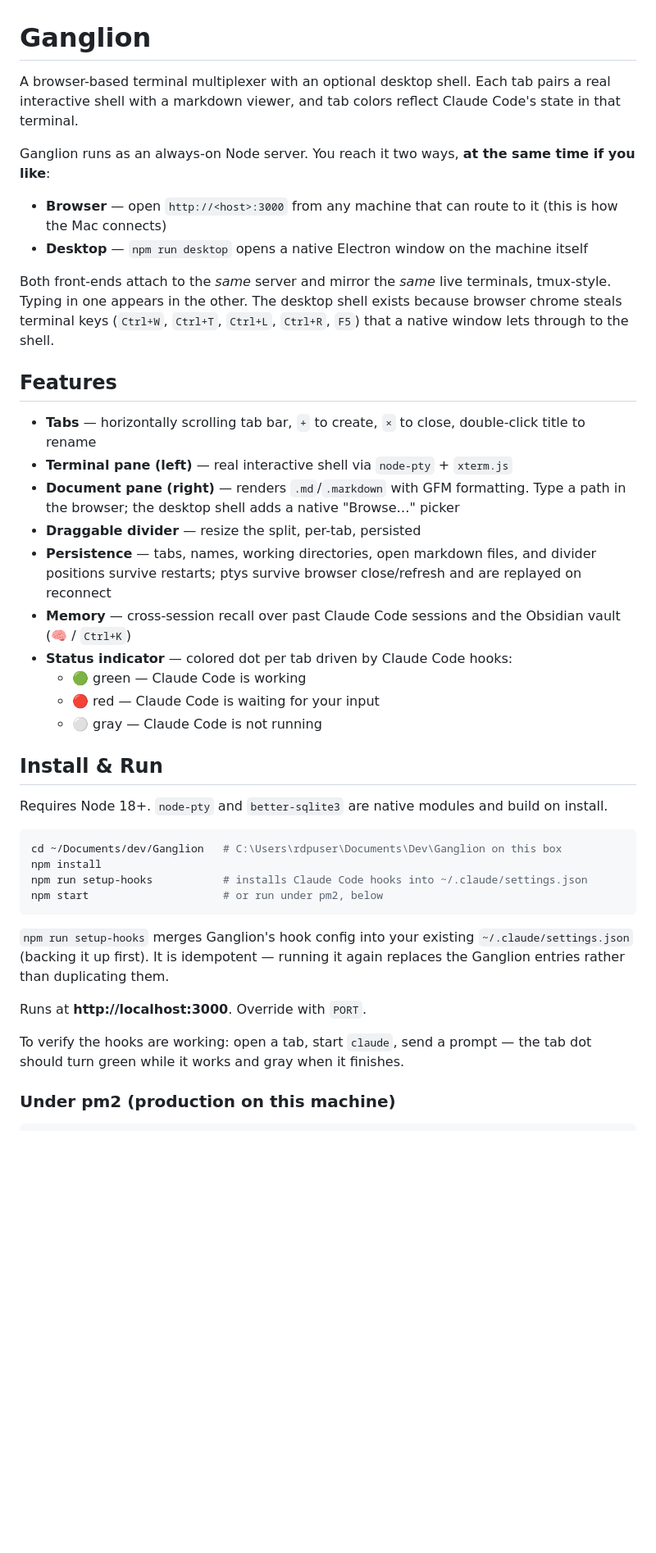
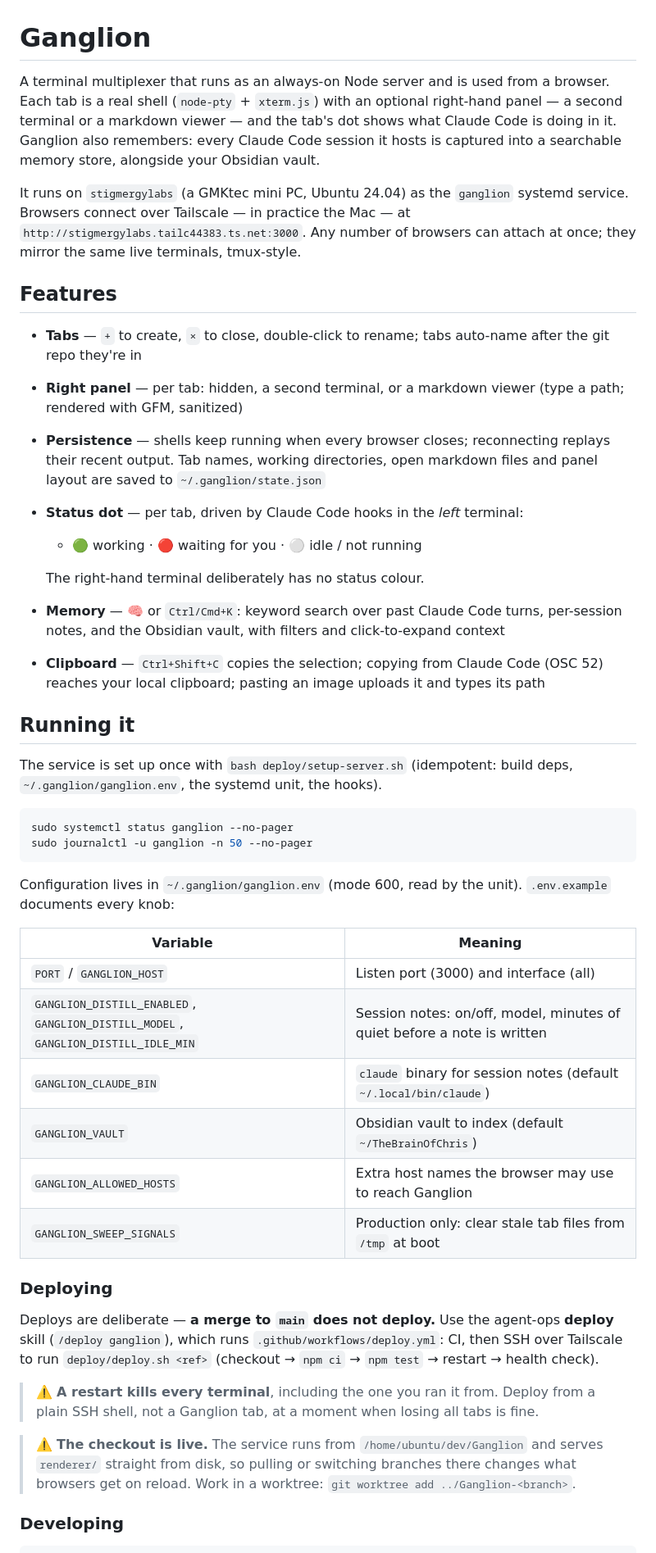
Before and after one commit to cmurph1624/Ganglion, a Markdown page: README.md, the part around one of its changes. Shown at 82% size. Drawn GitHub-style; blank space fills up the shorter version.

````diff
--- a/README.md
+++ b/README.md
@@ -1,44 +1,49 @@
 # Ganglion
 
-A browser-based terminal multiplexer with an optional desktop shell. Each tab pairs a real interactive shell with a markdown viewer, and tab colors reflect Claude Code's state in that terminal.
+A terminal multiplexer that runs as an always-on Node server and is used from a browser. Each tab is a real shell (`node-pty` + `xterm.js`) with an optional right-hand panel — a second terminal or a markdown viewer — and the tab's dot shows what Claude Code is doing in it. Ganglion also remembers: every Claude Code session it hosts is captured into a searchable memory store, alongside your Obsidian vault.
 
-Ganglion runs as an always-on Node server. You reach it two ways, **at the same time if you like**:
-
-- **Browser** — open `http://<host>:3000` from any machine that can route to it (this is how the Mac connects)
-- **Desktop** — `npm run desktop` opens a native Electron window on the machine itself
-
-Both front-ends attach to the *same* server and mirror the *same* live terminals, tmux-style. Typing in one appears in the other. The desktop shell exists because browser chrome steals terminal keys (`Ctrl+W`, `Ctrl+T`, `Ctrl+L`, `Ctrl+R`, `F5`) that a native window lets through to the shell.
+It runs on `stigmergylabs` (a GMKtec mini PC, Ubuntu 24.04) as the `ganglion` systemd service. Browsers connect over Tailscale — in practice the Mac — at `http://stigmergylabs.tailc44383.ts.net:3000`. Any number of browsers can attach at once; they mirror the same live terminals, tmux-style.
 
 ## Features
 
-- **Tabs** — horizontally scrolling tab bar, `+` to create, `×` to close, double-click title to rename
-- **Terminal pane (left)** — real interactive shell via `node-pty` + `xterm.js`
-- **Document pane (right)** — renders `.md`/`.markdown` with GFM formatting. Type a path in the browser; the desktop shell adds a native "Browse…" picker
-- **Draggable divider** — resize the split, per-tab, persisted
-- **Persistence** — tabs, names, working directories, open markdown files, and divider positions survive restarts; ptys survive browser close/refresh and are replayed on reconnect
-- **Memory** — cross-session recall over past Claude Code sessions and the Obsidian vault (🧠 / `Ctrl+K`)
-- **Status indicator** — colored dot per tab driven by Claude Code hooks:
-  - 🟢 green — Claude Code is working
-  - 🔴 red — Claude Code is waiting for your input
-  - ⚪️ gray — Claude Code is not running
+- **Tabs** — `+` to create, `×` to close, double-click to rename; tabs auto-name after the git repo they're in
+- **Right panel** — per tab: hidden, a second terminal, or a markdown viewer (type a path; rendered with GFM, sanitized)
+- **Persistence** — shells keep running when every browser closes; reconnecting replays their recent output. Tab names, working directories, open markdown files and panel layout are saved to `~/.ganglion/state.json`
+- **Status dot** — per tab, driven by Claude Code hooks in the *left* terminal:
+  - 🟢 working · 🔴 waiting for you · ⚪️ idle / not running
 
-## Install & Run
+  The right-hand terminal deliberately has no status colour.
+- **Memory** — 🧠 or `Ctrl/Cmd+K`: keyword search over past Claude Code turns, per-session notes, and the Obsidian vault, with filters and click-to-expand context
+- **Clipboard** — `Ctrl+Shift+C` copies the selection; copying from Claude Code (OSC 52) reaches your local clipboard; pasting an image uploads it and types its path
 
-Requires Node 18+. `node-pty` and `better-sqlite3` are native modules and build on install.
+## Running it
+
+The service is set up once with `bash deploy/setup-server.sh` (idempotent: build deps, `~/.ganglion/ganglion.env`, the systemd unit, the hooks).
 
 ```bash
-cd ~/Documents/dev/Ganglion   # C:\Users\rdpuser\Documents\Dev\Ganglion on this box
-npm install
-npm run setup-hooks           # installs Claude Code hooks into ~/.claude/settings.json
-npm start                     # or run under pm2, below
+sudo systemctl status ganglion --no-pager
+sudo journalctl -u ganglion -n 50 --no-pager
 ```
 
-`npm run setup-hooks` merges Ganglion's hook config into your existing `~/.claude/settings.json` (backing it up first). It is idempotent — running it again replaces the Ganglion entries rather than duplicating them.
+Configuration lives in `~/.ganglion/ganglion.env` (mode 600, read by the unit). `.env.example` documents every knob:
 
-Runs at **http://localhost:3000**. Override with `PORT`.
+| Variable | Meaning |
+|---|---|
+| `PORT` / `GANGLION_HOST` | Listen port (3000) and interface (all) |
+| `GANGLION_DISTILL_ENABLED`, `GANGLION_DISTILL_MODEL`, `GANGLION_DISTILL_IDLE_MIN` | Session notes: on/off, model, minutes of quiet before a note is written |
+| `GANGLION_CLAUDE_BIN` | `claude` binary for session notes (default `~/.local/bin/claude`) |
+| `GANGLION_VAULT` | Obsidian vault to index (default `~/TheBrainOfChris`) |
+| `GANGLION_ALLOWED_HOSTS` | Extra host names the browser may use to reach Ganglion |
+| `GANGLION_SWEEP_SIGNALS` | Production only: clear stale tab files from `/tmp` at boot |
 
-To verify the hooks are working: open a tab, start `claude`, send a prompt — the tab dot should turn green while it works and gray when it finishes.
+### Deploying
 
-### Under pm2 (production on this machine)
+Deploys are deliberate — **a merge to `main` does not deploy.** Use the agent-ops **deploy** skill (`/deploy ganglion`), which runs `.github/workflows/deploy.yml`: CI, then SSH over Tailscale to run `deploy/deploy.sh <ref>` (checkout → `npm ci` → `npm test` → restart → health check).
+
+> ⚠️ **A restart kills every terminal**, including the one you ran it from. Deploy from a plain SSH shell, not a Ganglion tab, at a moment when losing all tabs is fine.
+
+> ⚠️ **The checkout is live.** The service runs from `/home/ubuntu/dev/Ganglion` and serves `renderer/` straight from disk, so pulling or switching branches there changes what browsers get on reload. Work in a worktree: `git worktree add ../Ganglion-<branch>`.
+
+### Developing
 
 ```bash
````
Also changed, not shown: other parts of README.md (+39 -97 lines), CLAUDE.md (+2 -0 lines).
